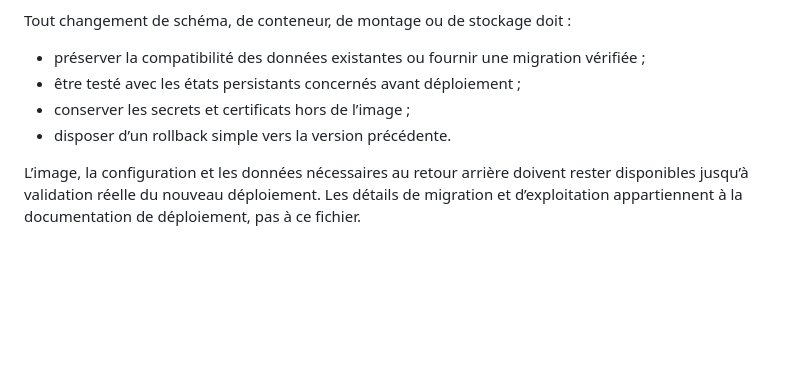
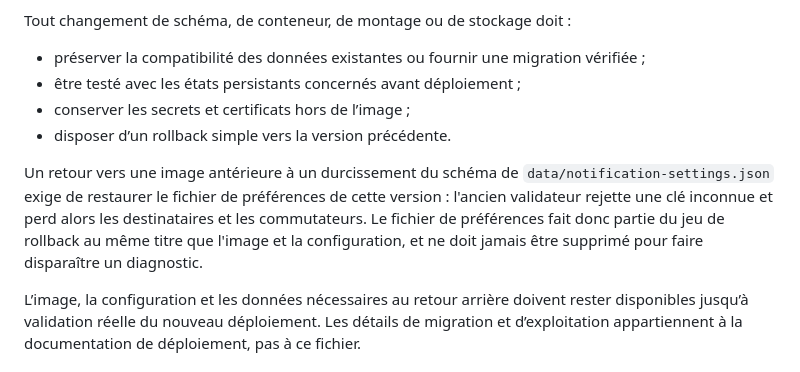
Before and after one commit to Tetrax/upgrade_path_forti, a Markdown page: AGENTS.md, the part around the change. GitHub-like rendering; blank space fills up the shorter version.

```diff
--- a/AGENTS.md
+++ b/AGENTS.md
@@ -233,6 +233,13 @@ Tout changement de schéma, de conteneur, de montage ou de stockage doit :
 - conserver les secrets et certificats hors de l’image ;
 - disposer d’un rollback simple vers la version précédente.
 
+Un retour vers une image antérieure à un durcissement du schéma de
+`data/notification-settings.json` exige de restaurer le fichier de préférences de
+cette version : l'ancien validateur rejette une clé inconnue et perd alors les
+destinataires et les commutateurs. Le fichier de préférences fait donc partie du
+jeu de rollback au même titre que l'image et la configuration, et ne doit jamais
+être supprimé pour faire disparaître un diagnostic.
+
 L’image, la configuration et les données nécessaires au retour arrière doivent rester disponibles jusqu’à validation réelle du nouveau déploiement. Les détails de migration et d’exploitation appartiennent à la documentation de déploiement, pas à ce fichier.
 
 ## Documentation d’architecture
```
Also changed, not shown: docs/notifications.md (+17 -0 lines).
